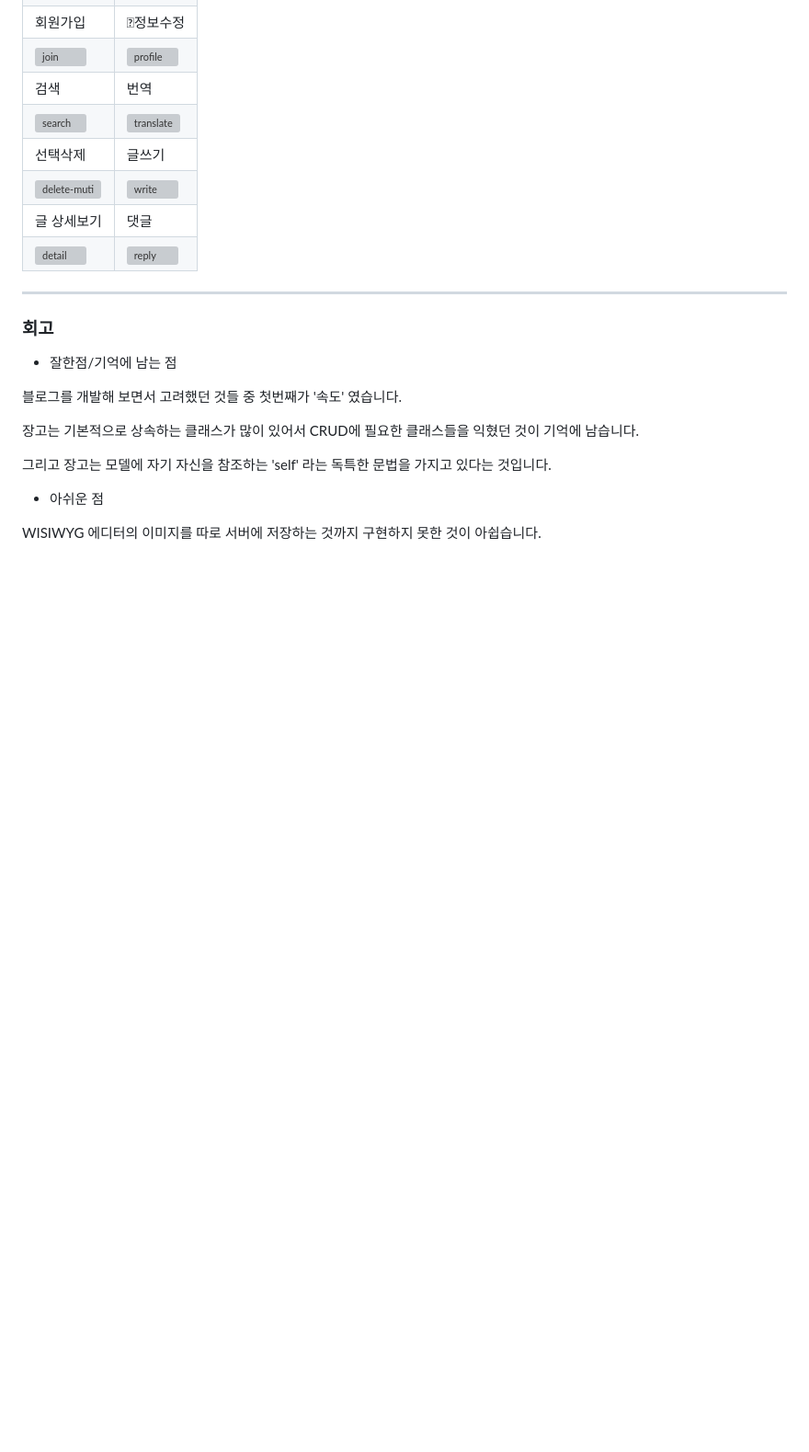
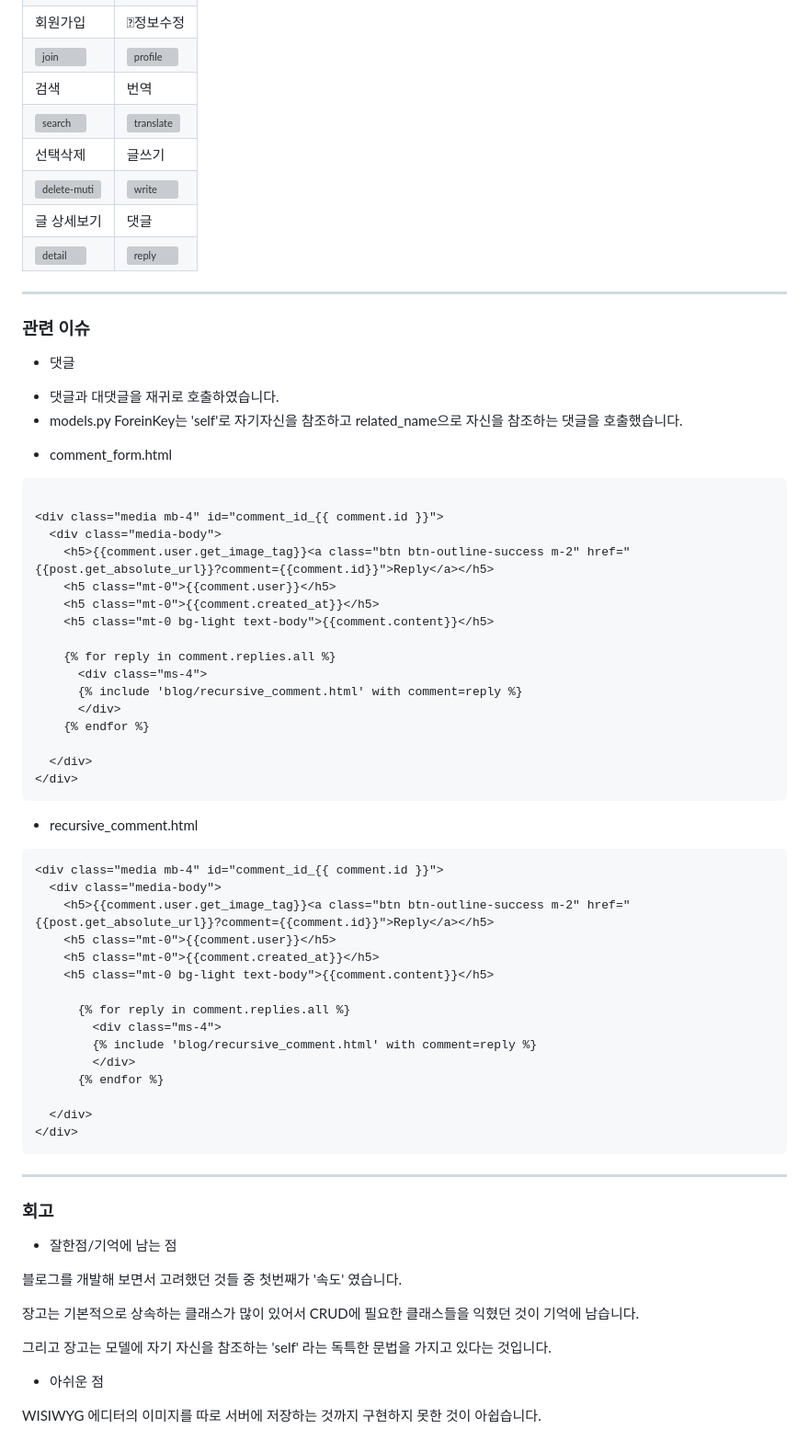
Before and after one commit to jmp7911/blog_project, a Markdown page: README.md, the part around the change. Shown at 92% size. Rendered like a GitHub page; blank space fills up the shorter version; grey boxes are pictures that could not be loaded.

````diff
--- a/README.md
+++ b/README.md
@@ -546,6 +546,49 @@ class PageTitleViewMixin:
 
 
 ---
+### 관련 이슈
+
+* 댓글
+- 댓글과 대댓글을 재귀로 호출하였습니다.
+- models.py ForeinKey는 'self'로 자기자신을 참조하고 related_name으로 자신을 참조하는 댓글을 호출했습니다.
+* comment_form.html
+```html
+
+<div class="media mb-4" id="comment_id_{{ comment.id }}">
+  <div class="media-body">
+    <h5>{{comment.user.get_image_tag}}<a class="btn btn-outline-success m-2" href="{{post.get_absolute_url}}?comment={{comment.id}}">Reply</a></h5>
+    <h5 class="mt-0">{{comment.user}}</h5>
+    <h5 class="mt-0">{{comment.created_at}}</h5>
+    <h5 class="mt-0 bg-light text-body">{{comment.content}}</h5>
+
+    {% for reply in comment.replies.all %}
+      <div class="ms-4">
+      {% include 'blog/recursive_comment.html' with comment=reply %}
+      </div>
+    {% endfor %}
+
+  </div>
+</div>
+```
+* recursive_comment.html
+```html
+<div class="media mb-4" id="comment_id_{{ comment.id }}">
+  <div class="media-body">
+    <h5>{{comment.user.get_image_tag}}<a class="btn btn-outline-success m-2" href="{{post.get_absolute_url}}?comment={{comment.id}}">Reply</a></h5>
+    <h5 class="mt-0">{{comment.user}}</h5>
+    <h5 class="mt-0">{{comment.created_at}}</h5>
+    <h5 class="mt-0 bg-light text-body">{{comment.content}}</h5>
+
+      {% for reply in comment.replies.all %}
+        <div class="ms-4">
+        {% include 'blog/recursive_comment.html' with comment=reply %}
+        </div>
+      {% endfor %}
+
+  </div>
+</div>
+```
+---
 ### 회고
 - 잘한점/기억에 남는 점
 
````
